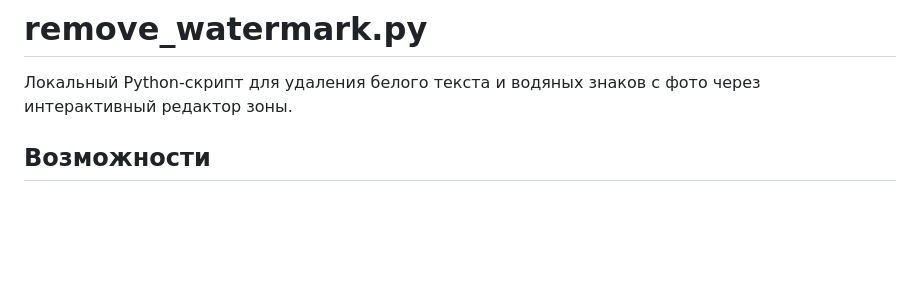
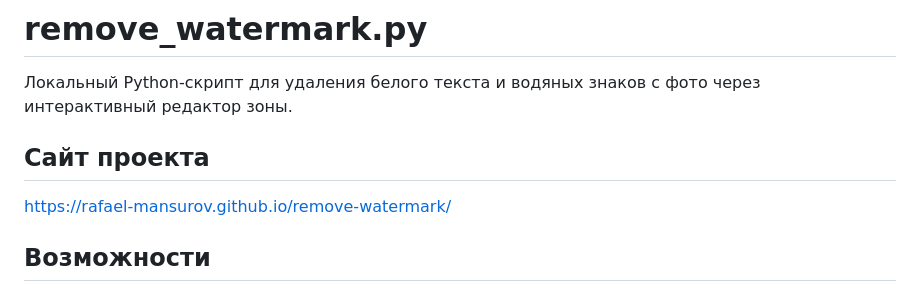
Before and after one commit to rafael-mansurov/remove-watermark, a Markdown page: README.md, the part around the change. Drawn GitHub-style; blank space fills up the shorter version.

Commit message:
Add project website link to README
Made-with: Cursor

```diff
--- a/README.md
+++ b/README.md
@@ -1,6 +1,10 @@
 # remove_watermark.py
 
 Локальный Python-скрипт для удаления белого текста и водяных знаков с фото через интерактивный редактор зоны.
+
+## Сайт проекта
+
+[https://rafael-mansurov.github.io/remove-watermark/](https://rafael-mansurov.github.io/remove-watermark/)
 
 ## Возможности
 
```
